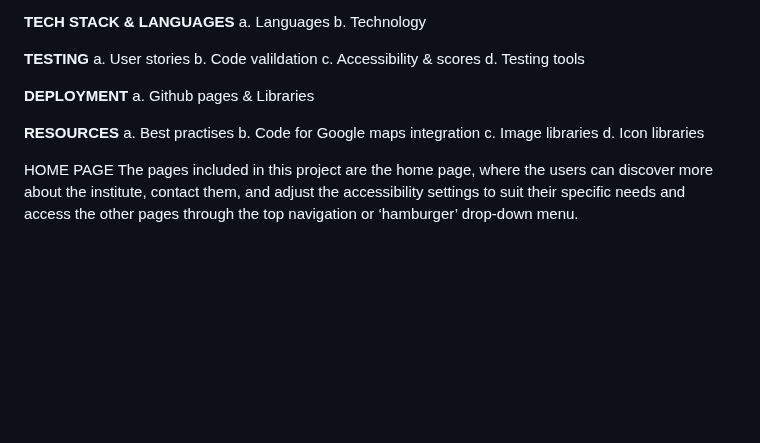
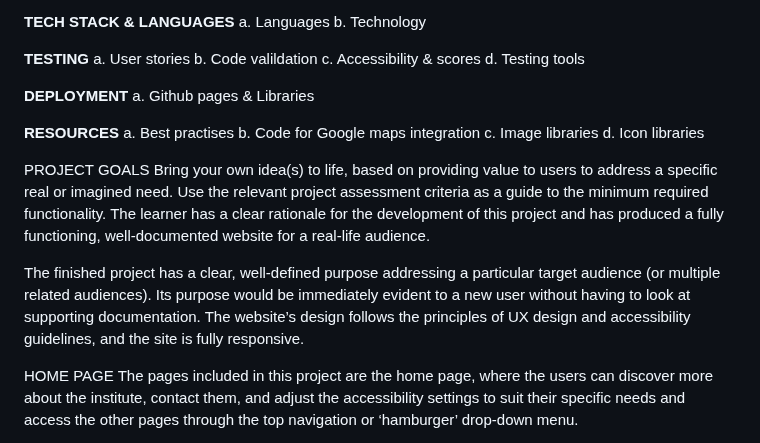
Before and after one commit to nw-0712/Project1-nw, a Markdown page: README.md, the part around the change. Drawn GitHub-style; blank space fills up the shorter version.

```diff
--- a/README.md
+++ b/README.md
@@ -43,6 +43,12 @@ d. Icon libraries</br>
 
 
 
+PROJECT GOALS</BR>
+Bring your own idea(s) to life, based on providing value to users to address a specific real or imagined need. Use the relevant project assessment criteria as a guide to the minimum required functionality.
+The learner has a clear rationale for the development of this project and has produced a fully functioning, well-documented website for a real-life audience.
+
+The finished project has a clear, well-defined purpose addressing a particular target audience (or multiple related audiences). Its purpose would be immediately evident to a new user without having to look at supporting documentation. The website’s design follows the principles of UX design and accessibility guidelines, and the site is fully responsive.
+
 HOME PAGE</br>
 The pages included in this project are the home page, where the users can discover more about the institute, contact them, and adjust the accessibility settings to suit their specific needs and access the other pages through the top navigation or ‘hamburger’ drop-down menu.
 
```
